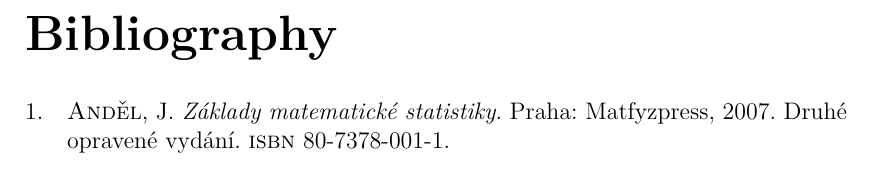
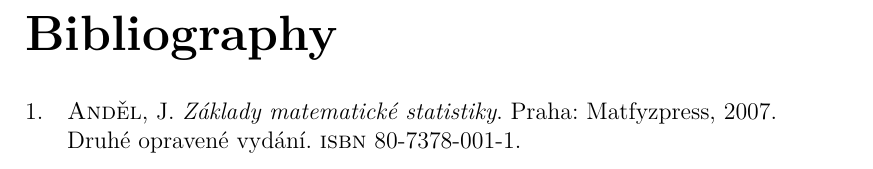
Before and after one commit to zdenecek/bachelor-thesis, a LaTeX thesis (thesis.tex, which reads macros.tex): part of page 10 of 14, cut so that both start at the same text. Compiled offline with XeLaTeX.

Commit message:
Bibliography: Reformed settings
Basic settings stay in thesis.tex, details are moved to macros.tex.

Added lots of explanatory comments.

```diff
--- a/macros.tex
+++ b/macros.tex
@@ -144,3 +144,35 @@
 
 %%% TODO items: remove before submitting :)
 \newcommand{\xxx}[1]{\textcolor{red!}{#1}}
+
+%%% Detailed settings of bibliography
+
+\ifx\citet\undefined\else
+
+% Maximum number of authors of a single work. If exceeded, "et al." is used.
+%\ExecuteBibliographyOptions{maxnames=2}
+% The same setting specific to citations using \citet{...}
+\ExecuteBibliographyOptions{maxcitenames=2}
+% The same settings specific to the list of literature
+%\ExecuteBibliographyOptions{maxbibnames=2}
+
+% Shortening first names of authors: "E. A. Poe" instead of "Edgar Allan Poe"
+%\ExecuteBibliographyOptions{giveninits}
+% The same without dots ("EA Poe")
+%\ExecuteBibliographyOptions{terseinits}
+
+% If your bibliography entries are hard to break into lines, try this mode:
+\ExecuteBibliographyOptions{block=ragged}
+
+% Possibly reverse the names of the authors with the non-ISO styles:
+%\DeclareNameAlias{default}{family-given}
+
+% Use caps-and-small-caps for family names in ISO 690 style.
+\let\familynameformat=\textsc
+
+% We want to separate multiple authors in citations by commas
+% (while we use semicolons in the bibliography as per the ISO standard)
+\DeclareDelimFormat[textcite]{multinamedelim}{\addcomma\space}
+\DeclareDelimFormat[textcite]{finalnamedelim}{\space and~}
+
+\fi
--- a/thesis.tex
+++ b/thesis.tex
@@ -74,57 +74,33 @@
 \usepackage{fancyvrb}       % improved verbatim environment
 \usepackage{listings}       % pretty-printer of source code
 
-% Our definitions of macros (see description inside)
-\input macros.tex
-
-%%% Set up bibliography formatting
-% CHECK THE REQUIREMENTS OF YOUR DEPARTMENT AND FACULTY ON THE CITATION FORMAT!
+% Set up formatting of bibliography (references to literature)
+% Details can be adjusted in macros.tex.
 %
-% These are relatively "safe" default options that most people use:
+% BEWARE: Different fields of research and different university departments
+% have their own customs regarding bibliography. Consult the bibliography
+% format with your supervisor.
+%
+% The basic format according to the ISO 690 standard with numbered references
+\usepackage[natbib,style=iso-numeric,sorting=none]{biblatex}
+% ISO 690 with alphanumeric references (abbreviations of authors' names)
+%\usepackage[natbib,style=iso-alphabetic]{biblatex}
+% ISO 690 with references Author (year)
+%\usepackage[natbib,style=iso-authoryear]{biblatex}
+%
+% Some fields of research prefer a simple format with numbered references
+% (sorting=none tells that bibliography should be listed in citation order)
 %\usepackage[natbib,style=numeric,sorting=none]{biblatex}
-% alternative with alphanumeric citations (more informative than numbers, and
-% more common in computer science journals):
+% Numbered references, but [1,2,3,4,5] is compressed to [1-5]
+%\usepackage[natbib,style=numeric-comp,sorting=none]{biblatex}
+% A simple format with alphanumeric references:
 %\usepackage[natbib,style=alphabetic]{biblatex}
-%
-% ALTERNATIVES THAT CONFORM TO ISO 690
-% ISO 690 is not the greatest citation format ever, but may be formally
-% required at Charles University, depending on your faculty and department.
-\usepackage[natbib,style=iso-numeric,sorting=none]{biblatex}
-%\usepackage[natbib,style=iso-alphabetic]{biblatex}
-% You might want to add extra options such as `maxbibnames=6,maxcitenames=2`
-% here to further conform to some of the formatting requirements (see below for
-% details). Again, consult your faculty rules.
-%
-% Additional option choices:
-%  - add `giveninits=true` to typeset "E. A. Poe" instead of full Edgar Allan
-%  - `terseinits=true` additionaly shortens it to nature-like "Poe EA"
-%  - add `maxnames=10` to limit (or loosen) the maximum number of authors in
-%    bibliography entry before shortening to `et al.` (useful when referring to
-%    book collections that may have hundreds of authors)
-%  - use `maxcitenames=2` to finetune the amount of authors listed in text-cite
-%    commands (\citet). Corresponding option that only affects the bibliography
-%    is `maxbibnames=10`.
-%  - `sorting=none` causes the bibliography list to be ordered by the order of
-%    citation as they appear in the text, which is usually the desired behavior
-%    with numeric citations. Additionally you can use a style like
-%    `numeric-comp` that compresses the long lists of citations such as
-%    [1,2,3,4,5,6,7,8] to simpler [1--8]. This is especially useful if you plan
-%    to add tremendous amounts of citations, as usual in life sciences and
-%    bioinformatics.
-%  - if you don't like the "In:" appearing in the bibliography, use the
-%    extended style (`ext-numeric` or `ext-alphabetic`), and add option
-%    `articlein=false`.
-%  - if your bibliography entries are hard to break into lines, try adding
-%    `block=ragged`.
-%
-% Possibly reverse the names of the authors with the non-ISO styles:
-%\DeclareNameAlias{default}{family-given}
-%
-% Use caps-and-small-caps for family names in ISO 690 style.
-\let\familynameformat=\textsc
 
 % Load the file with bibliography entries
 \addbibresource{bibliography.bib}
+
+% Our definitions of macros (see description inside)
+\input macros.tex
 
 %%% Title page and various mandatory informational pages
 \begin{document}
```
